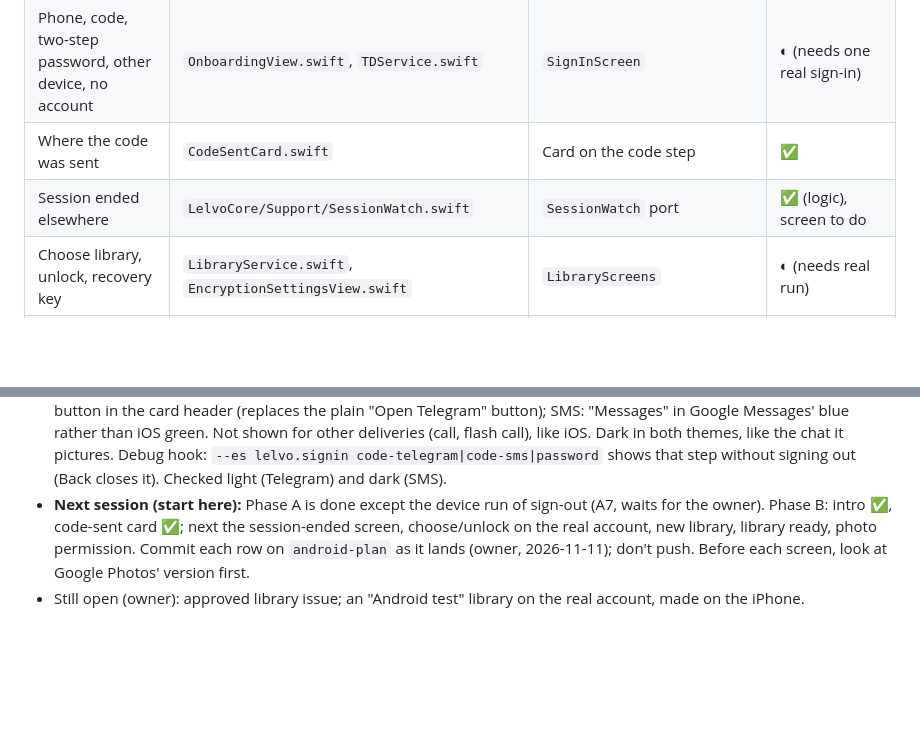
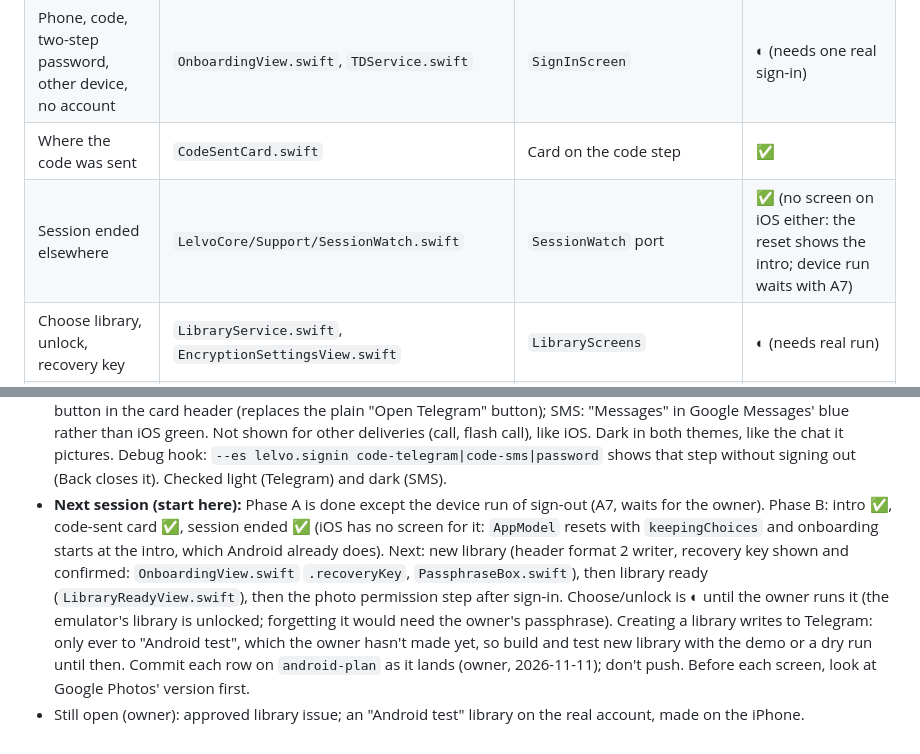
Before and after one commit to shahil-kv/Lelvo, a Markdown page: docs/ANDROID_PLAN.md, 2 parts joined by grey strips. Drawn GitHub-style; blank space fills up the shorter version.

Commit message:
docs: Android session-ended row and next steps

```diff
--- a/docs/ANDROID_PLAN.md
+++ b/docs/ANDROID_PLAN.md
@@ -146,7 +146,7 @@ Each row is one feature; a phase is a few pull requests. Status: ✅ done, ◐ p
 | Intro pages | `Shared/Views/Onboarding/IntroView.swift` | Horizontal pager, same pages and words | ✅ (permission prompt still to run) |
 | Phone, code, two-step password, other device, no account | `OnboardingView.swift`, `TDService.swift` | `SignInScreen` | ◐ (needs one real sign-in) |
 | Where the code was sent | `CodeSentCard.swift` | Card on the code step | ✅ |
-| Session ended elsewhere | `LelvoCore/Support/SessionWatch.swift` | `SessionWatch` port | ✅ (logic), screen to do |
+| Session ended elsewhere | `LelvoCore/Support/SessionWatch.swift` | `SessionWatch` port | ✅ (no screen on iOS either: the reset shows the intro; device run waits with A7) |
 | Choose library, unlock, recovery key | `LibraryService.swift`, `EncryptionSettingsView.swift` | `LibraryScreens` | ◐ (needs real run) |
 | New library with recovery key shown and confirmed | `OnboardingView.swift` (`.recoveryKey`), `PassphraseBox.swift` | Header format 2 writer, key screens | |
 | Scanning and "library ready" | `LibraryReadyView.swift` | Progress screen, item count | |
@@ -402,7 +402,12 @@ Phase 0 (core check on the real library) → A (theme, shell, prefs, logs) → B
   themes, like the chat it pictures. Debug hook: `--es lelvo.signin code-telegram|code-sms|password` shows that step
   without signing out (Back closes it). Checked light (Telegram) and dark (SMS).
 - **Next session (start here):** Phase A is done except the device run of sign-out (A7, waits for the owner). Phase B:
-  intro ✅, code-sent card ✅; next the session-ended
-  screen, choose/unlock on the real account, new library, library ready, photo permission. Commit each row on
+  intro ✅, code-sent card ✅, session ended ✅ (iOS has no
+  screen for it: `AppModel` resets with `keepingChoices` and onboarding starts at the intro, which Android already
+  does). Next: new library (header format 2 writer, recovery key shown and confirmed: `OnboardingView.swift`
+  `.recoveryKey`, `PassphraseBox.swift`), then library ready (`LibraryReadyView.swift`), then the photo permission
+  step after sign-in. Choose/unlock is ◐ until the owner runs it (the emulator's library is unlocked; forgetting it
+  would need the owner's passphrase). Creating a library writes to Telegram: only ever to "Android test", which the
+  owner hasn't made yet, so build and test new library with the demo or a dry run until then. Commit each row on
   `android-plan` as it lands (owner, 2026-11-11); don't push. Before each screen, look at Google Photos' version first.
 - Still open (owner): approved library issue; an "Android test" library on the real account, made on the iPhone.
```
